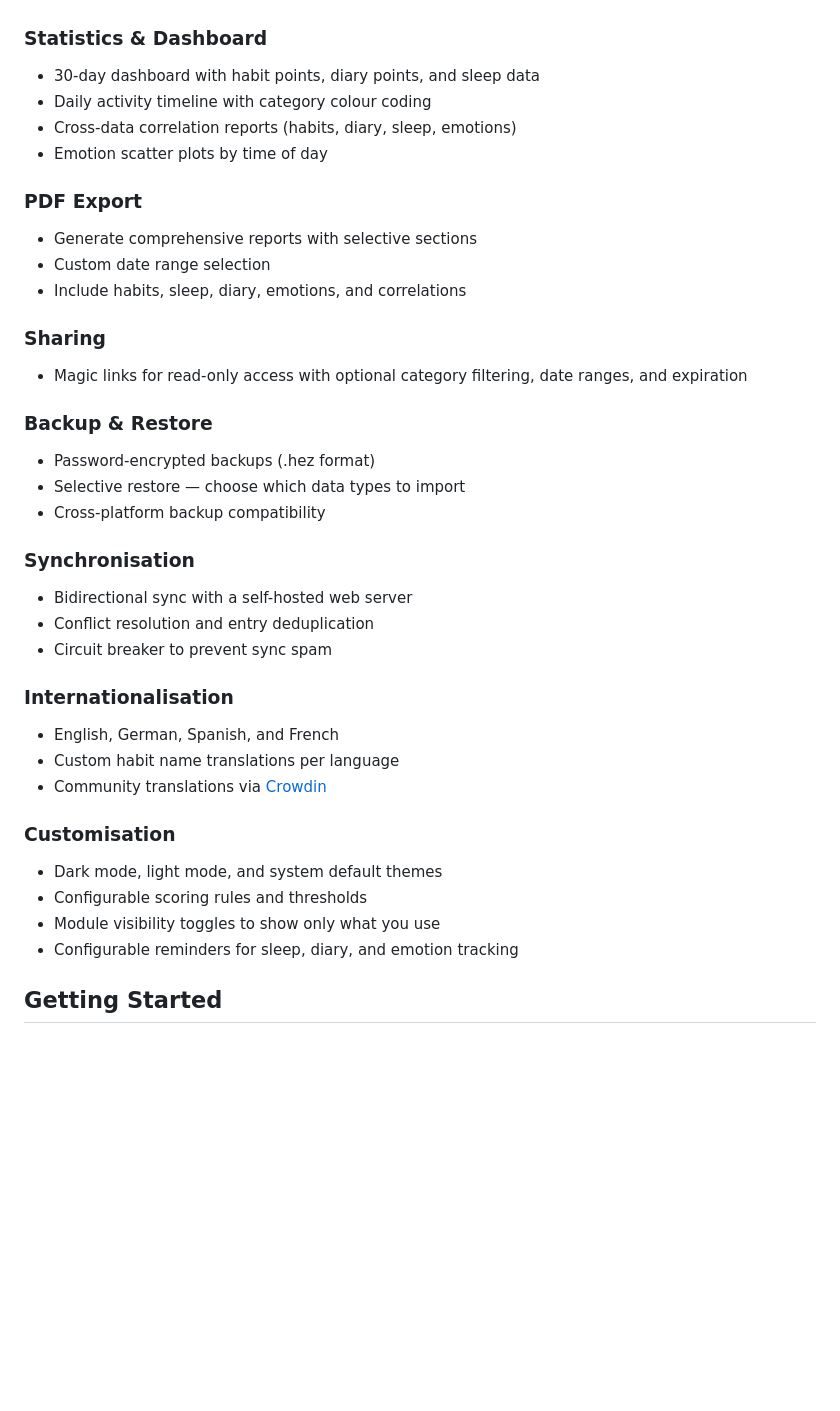
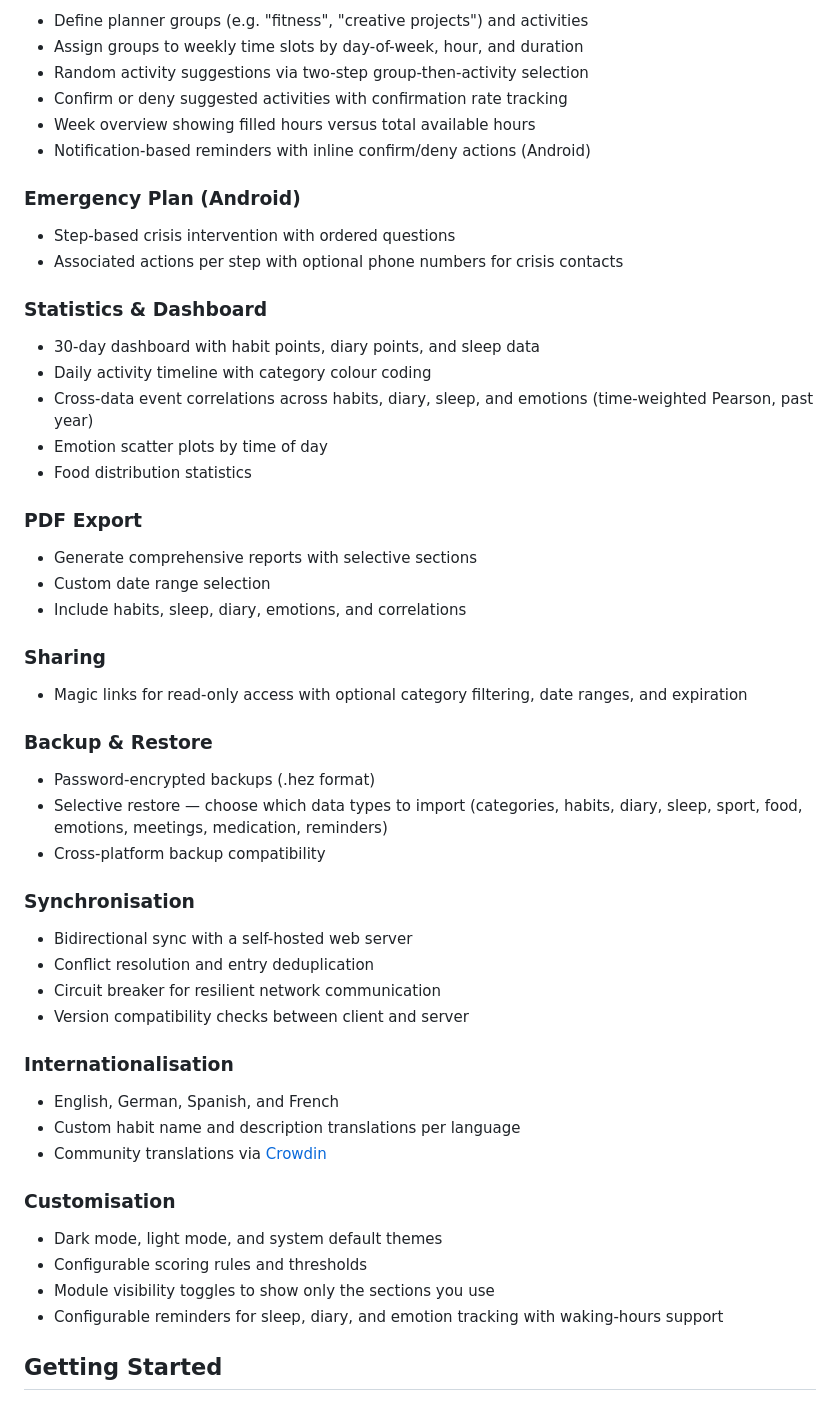
Before and after one commit to Idrinth/habit-evaluator, a Markdown page: README.md, the part around one of its changes. GitHub-like rendering; blank space fills up the shorter version.

```diff
--- a/README.md
+++ b/README.md
@@ -75,10 +100,22 @@ Most habit trackers upload your data to third-party servers. habit-evaluator kee
+- Define planner groups (e.g. "fitness", "creative projects") and activities
+- Assign groups to weekly time slots by day-of-week, hour, and duration
+- Random activity suggestions via two-step group-then-activity selection
+- Confirm or deny suggested activities with confirmation rate tracking
+- Week overview showing filled hours versus total available hours
+- Notification-based reminders with inline confirm/deny actions (Android)
+
+### Emergency Plan (Android)
+
+- Step-based crisis intervention with ordered questions
+- Associated actions per step with optional phone numbers for crisis contacts
 
 ### Statistics & Dashboard
 
 - 30-day dashboard with habit points, diary points, and sleep data
 - Daily activity timeline with category colour coding
-- Cross-data correlation reports (habits, diary, sleep, emotions)
+- Cross-data event correlations across habits, diary, sleep, and emotions (time-weighted Pearson, past year)
 - Emotion scatter plots by time of day
+- Food distribution statistics
 
 ### PDF Export
 
@@ -93,27 +130,28 @@ Most habit trackers upload your data to third-party servers. habit-evaluator kee
 ### Backup & Restore
 
 - Password-encrypted backups (.hez format)
-- Selective restore — choose which data types to import
+- Selective restore — choose which data types to import (categories, habits, diary, sleep, sport, food, emotions, meetings, medication, reminders)
 - Cross-platform backup compatibility
 
 ### Synchronisation
 
 - Bidirectional sync with a self-hosted web server
 - Conflict resolution and entry deduplication
-- Circuit breaker to prevent sync spam
+- Circuit breaker for resilient network communication
+- Version compatibility checks between client and server
 
 ### Internationalisation
 
 - English, German, Spanish, and French
-- Custom habit name translations per language
+- Custom habit name and description translations per language
 - Community translations via [Crowdin](https://crowdin.com/project/habit-evaluator)
 
 ### Customisation
 
 - Dark mode, light mode, and system default themes
 - Configurable scoring rules and thresholds
-- Module visibility toggles to show only what you use
-- Configurable reminders for sleep, diary, and emotion tracking
+- Module visibility toggles to show only the sections you use
+- Configurable reminders for sleep, diary, and emotion tracking with waking-hours support
 
 ## Getting Started
 
```
Also changed, not shown: other parts of README.md (+39 -14 lines).
